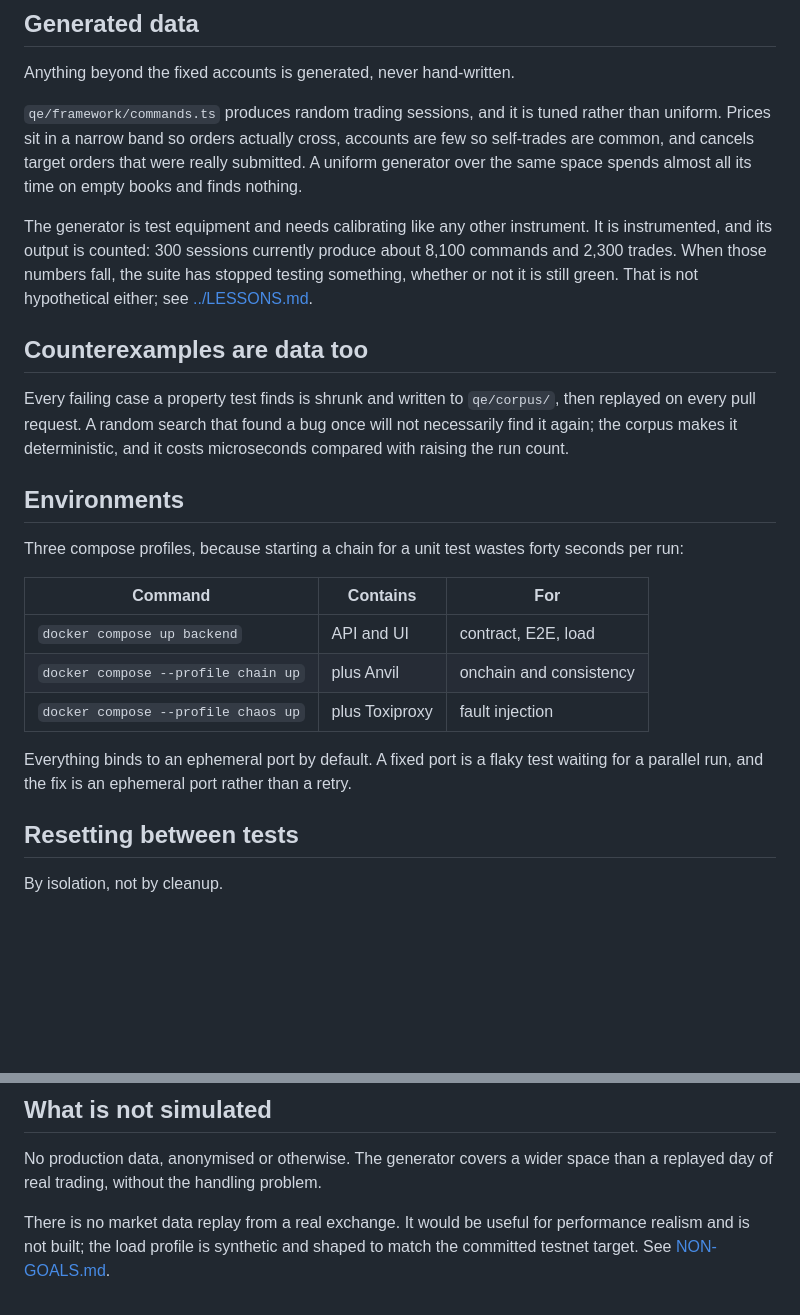
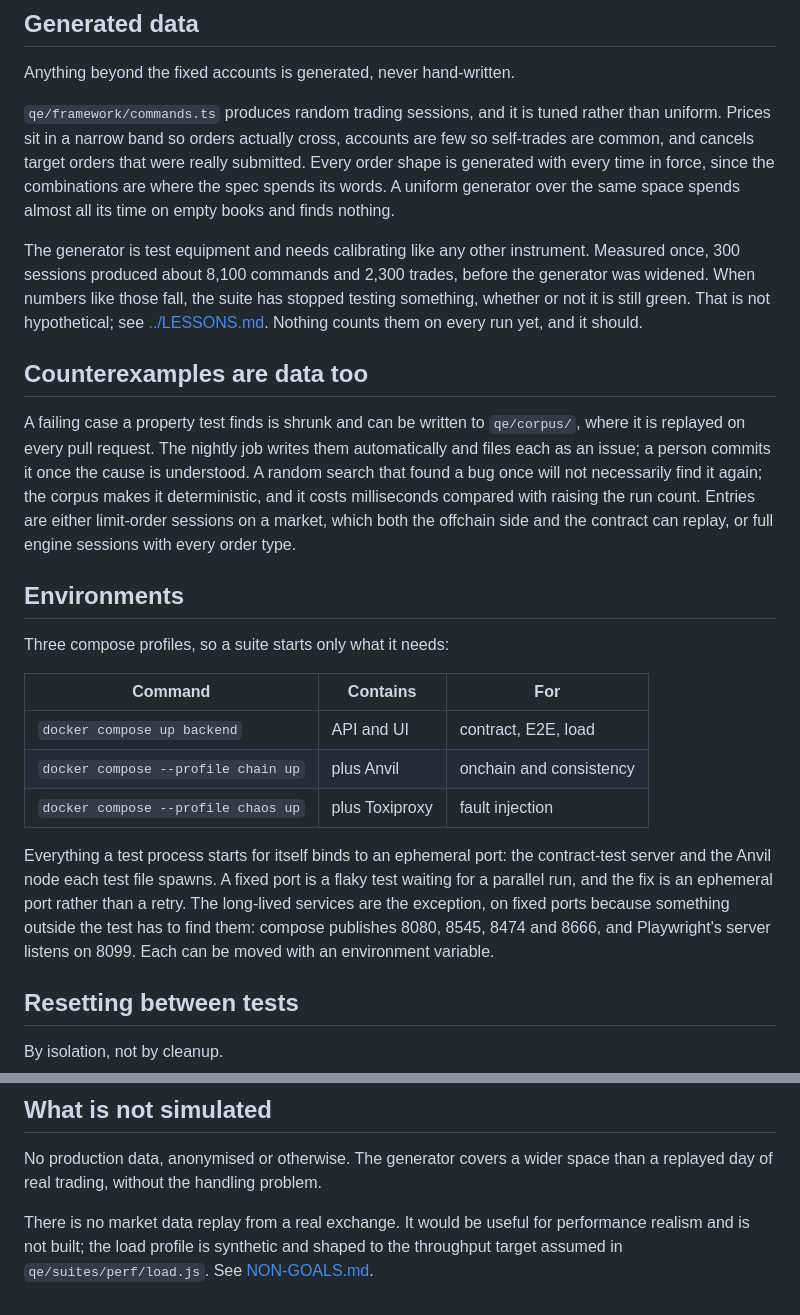
Before and after one commit to alexvervloet/orderbook-qe, a Markdown page: docs/TEST-DATA.md, 2 parts joined by grey strips. Rendered like a GitHub page; blank space fills up the shorter version.

Commit message:
docs: correct test-data claims about ports, the corpus and the generator

```diff
--- a/docs/TEST-DATA.md
+++ b/docs/TEST-DATA.md
@@ -32,26 +32,31 @@ Anything beyond the fixed accounts is generated, never hand-written.
 `qe/framework/commands.ts` produces random trading sessions, and it is tuned
 rather than uniform. Prices sit in a narrow band so orders actually cross,
 accounts are few so self-trades are common, and cancels target orders that were
-really submitted. A uniform generator over the same space spends almost all its
-time on empty books and finds nothing.
+really submitted. Every order shape is generated with every time in force, since
+the combinations are where the spec spends its words. A uniform generator over
+the same space spends almost all its time on empty books and finds nothing.
 
 The generator is test equipment and needs calibrating like any other instrument.
-It is instrumented, and its output is counted: 300 sessions currently produce
-about 8,100 commands and 2,300 trades. When those numbers fall, the suite has
+Measured once, 300 sessions produced about 8,100 commands and 2,300 trades,
+before the generator was widened. When numbers like those fall, the suite has
 stopped testing something, whether or not it is still green. That is not
-hypothetical either; see [../LESSONS.md](../LESSONS.md).
+hypothetical; see [../LESSONS.md](../LESSONS.md). Nothing counts them on every
+run yet, and it should.
 
 ## Counterexamples are data too
 
-Every failing case a property test finds is shrunk and written to `qe/corpus/`,
-then replayed on every pull request. A random search that found a bug once will
-not necessarily find it again; the corpus makes it deterministic, and it costs
-microseconds compared with raising the run count.
+A failing case a property test finds is shrunk and can be written to
+`qe/corpus/`, where it is replayed on every pull request. The nightly job writes
+them automatically and files each as an issue; a person commits it once the
+cause is understood. A random search that found a bug once will not necessarily
+find it again; the corpus makes it deterministic, and it costs milliseconds
+compared with raising the run count. Entries are either limit-order sessions on
+a market, which both the offchain side and the contract can replay, or full
+engine sessions with every order type.
 
 ## Environments
 
-Three compose profiles, because starting a chain for a unit test wastes forty
-seconds per run:
+Three compose profiles, so a suite starts only what it needs:
 
 | Command | Contains | For |
 | --- | --- | --- |
@@ -59,8 +64,13 @@ seconds per run:
 | `docker compose --profile chain up` | plus Anvil | onchain and consistency |
 | `docker compose --profile chaos up` | plus Toxiproxy | fault injection |
 
-Everything binds to an ephemeral port by default. A fixed port is a flaky test
-waiting for a parallel run, and the fix is an ephemeral port rather than a retry.
+Everything a test process starts for itself binds to an ephemeral port: the
+contract-test server and the Anvil node each test file spawns. A fixed port is a
+flaky test waiting for a parallel run, and the fix is an ephemeral port rather
+than a retry. The long-lived services are the exception, on fixed ports because
+something outside the test has to find them: compose publishes 8080, 8545, 8474
+and 8666, and Playwright's server listens on 8099. Each can be moved with an
+environment variable.
 
 ## Resetting between tests
 
@@ -86,4 +96,4 @@ than a replayed day of real trading, without the handling problem.
 
 There is no market data replay from a real exchange. It would be useful for
 performance realism and is not built; the load profile is synthetic and shaped
-to match the committed testnet target. See [NON-GOALS.md](NON-GOALS.md).
+to the throughput target assumed in `qe/suites/perf/load.js`. See [NON-GOALS.md](NON-GOALS.md).
```
